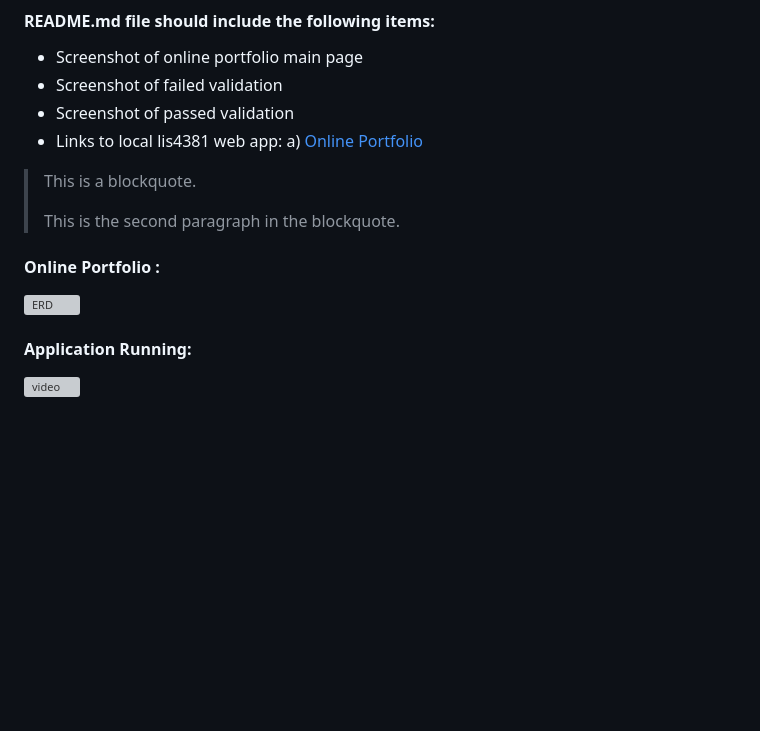
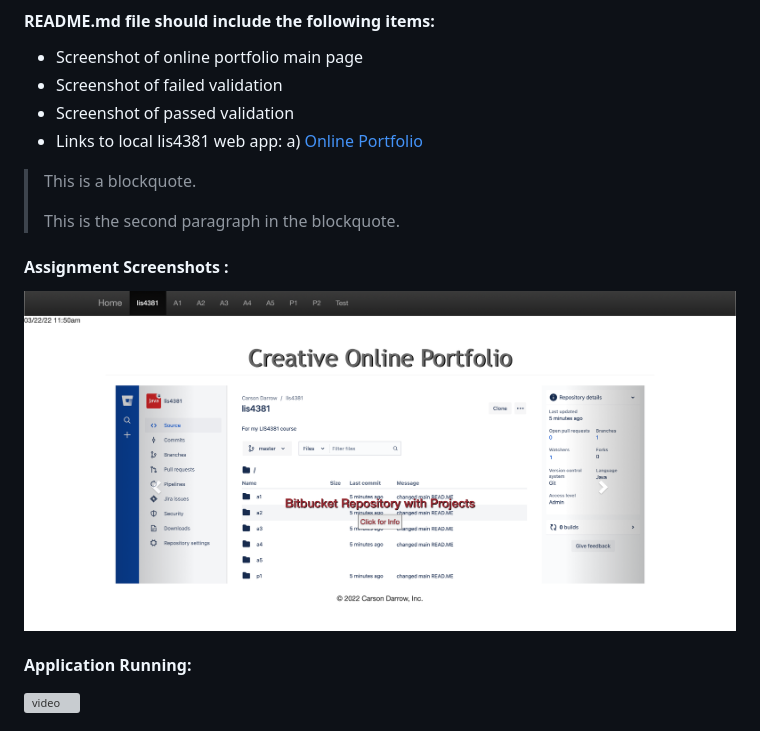
Before and after one commit to carsondarrow/lis4381, a Markdown page: a4/README.md, the part around the change. GitHub-like rendering; pictures changed too: a4/img/mainpage.png (added); blank space fills up the shorter version; grey boxes are pictures that could not be loaded.

Commit message:
change main READ.ME

```diff
--- a/a4/README.md
+++ b/a4/README.md
@@ -24,15 +24,14 @@ Three Parts:
 
 
 
-
 > This is a blockquote.
 >
 > This is the second paragraph in the blockquote.
 >
 
-#### Online Portfolio :
+#### Assignment Screenshots :
 
-![ERD](img/ERD.png)
+![Main Page](img/mainpage.png)
 
 
 
```
